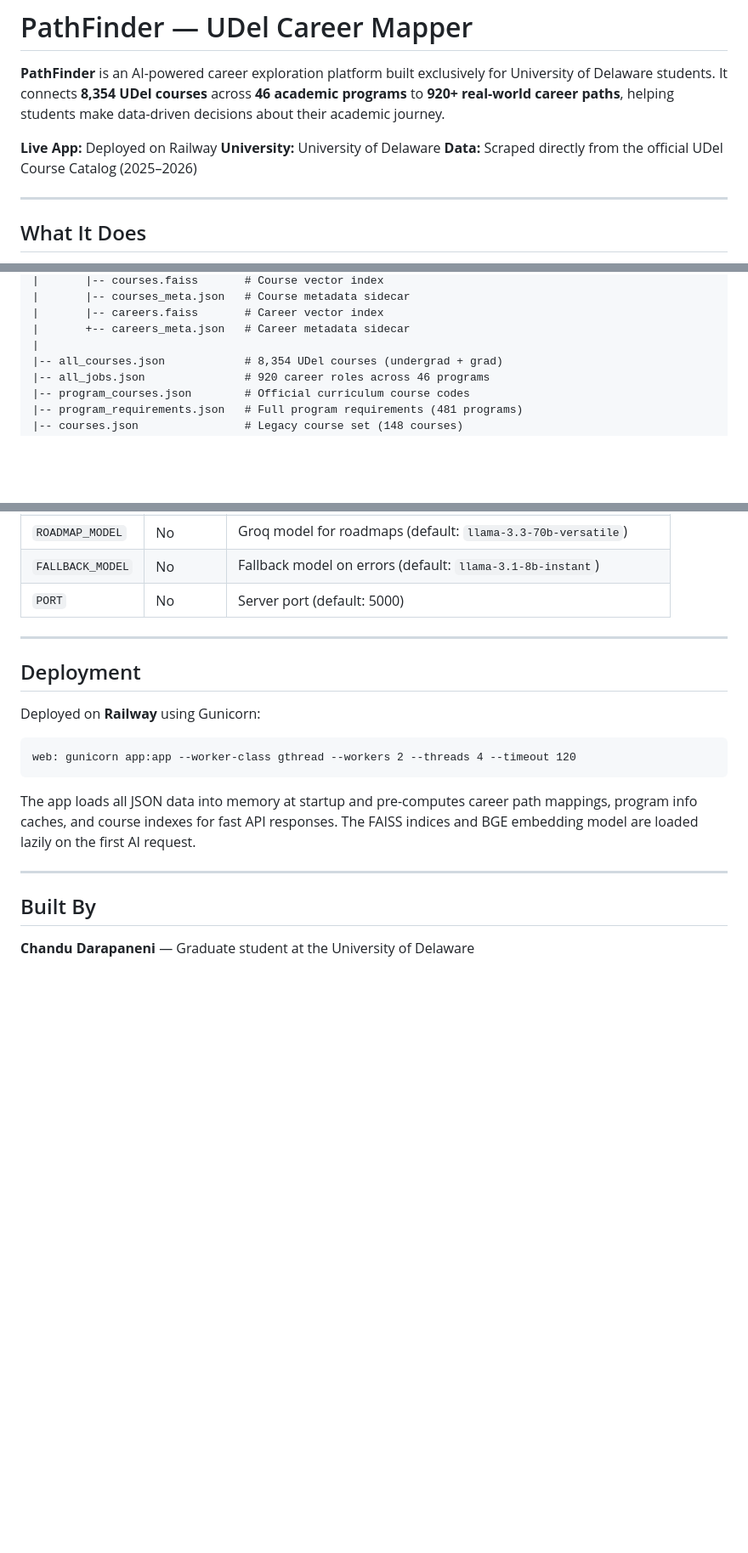
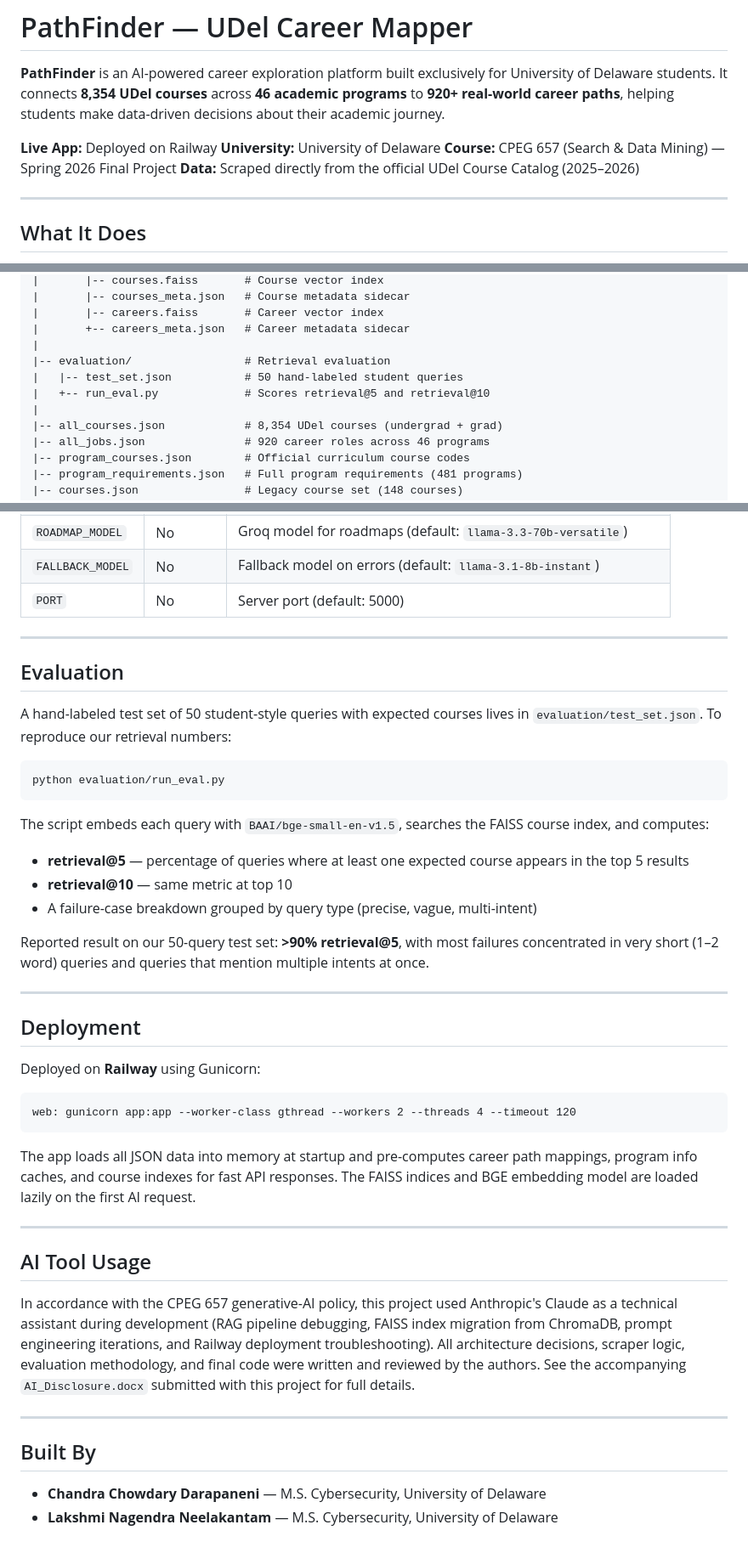
Before and after one commit to chandu1512/PathFinder, a Markdown page: README.md, 3 parts joined by grey strips. Shown at 85% size. Drawn GitHub-style; blank space fills up the shorter version.

Commit message:
Update README with project and evaluation details
Added project details, evaluation metrics, AI tool usage, and contributors to the README.

````diff
--- a/README.md
+++ b/README.md
@@ -4,6 +4,7 @@
 
 **Live App:** Deployed on Railway
 **University:** University of Delaware
+**Course:** CPEG 657 (Search & Data Mining) — Spring 2026 Final Project
 **Data:** Scraped directly from the official UDel Course Catalog (2025–2026)
 
 ---
@@ -231,6 +232,10 @@ PathFinder/
 |       |-- careers.faiss       # Career vector index
 |       +-- careers_meta.json   # Career metadata sidecar
 |
+|-- evaluation/                 # Retrieval evaluation
+|   |-- test_set.json           # 50 hand-labeled student queries
+|   +-- run_eval.py             # Scores retrieval@5 and retrieval@10
+|
 |-- all_courses.json            # 8,354 UDel courses (undergrad + grad)
 |-- all_jobs.json               # 920 career roles across 46 programs
 |-- program_courses.json        # Official curriculum course codes
@@ -290,6 +295,24 @@ Open `http://localhost:5000` in your browser.
 
 ---
 
+## Evaluation
+
+A hand-labeled test set of 50 student-style queries with expected courses lives in `evaluation/test_set.json`. To reproduce our retrieval numbers:
+
+```bash
+python evaluation/run_eval.py
+```
+
+The script embeds each query with `BAAI/bge-small-en-v1.5`, searches the FAISS course index, and computes:
+
+- **retrieval@5** — percentage of queries where at least one expected course appears in the top 5 results
+- **retrieval@10** — same metric at top 10
+- A failure-case breakdown grouped by query type (precise, vague, multi-intent)
+
+Reported result on our 50-query test set: **>90% retrieval@5**, with most failures concentrated in very short (1–2 word) queries and queries that mention multiple intents at once.
+
+---
+
 ## Deployment
 
 Deployed on **Railway** using Gunicorn:
@@ -302,6 +325,13 @@ The app loads all JSON data into memory at startup and pre-computes career path
 
 ---
 
+## AI Tool Usage
+
+In accordance with the CPEG 657 generative-AI policy, this project used Anthropic's Claude as a technical assistant during development (RAG pipeline debugging, FAISS index migration from ChromaDB, prompt engineering iterations, and Railway deployment troubleshooting). All architecture decisions, scraper logic, evaluation methodology, and final code were written and reviewed by the authors. See the accompanying `AI_Disclosure.docx` submitted with this project for full details.
+
+---
+
 ## Built By
 
-**Chandu Darapaneni** — Graduate student at the University of Delaware
+- **Chandra Chowdary Darapaneni** — M.S. Cybersecurity, University of Delaware
+- **Lakshmi Nagendra Neelakantam** — M.S. Cybersecurity, University of Delaware
````
